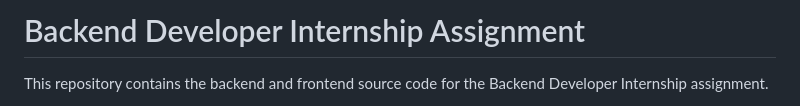
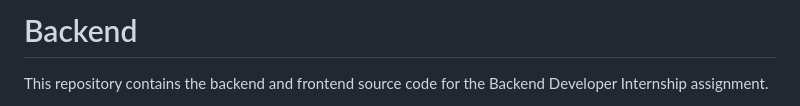
Before and after one commit to flicker41/task_backend, a Markdown page: README.md, the part around the change. Drawn GitHub-style.

```diff
--- a/README.md
+++ b/README.md
@@ -1,4 +1,4 @@
-# Backend Developer Internship Assignment
+# Backend
 
 This repository contains the backend and frontend source code for the Backend Developer Internship assignment.
 
```
